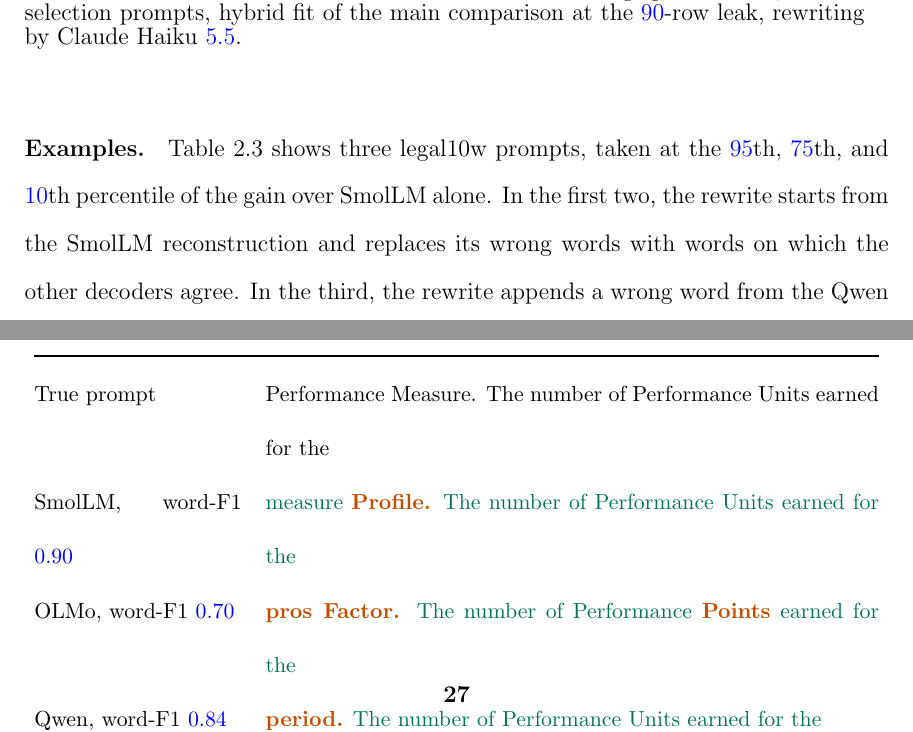
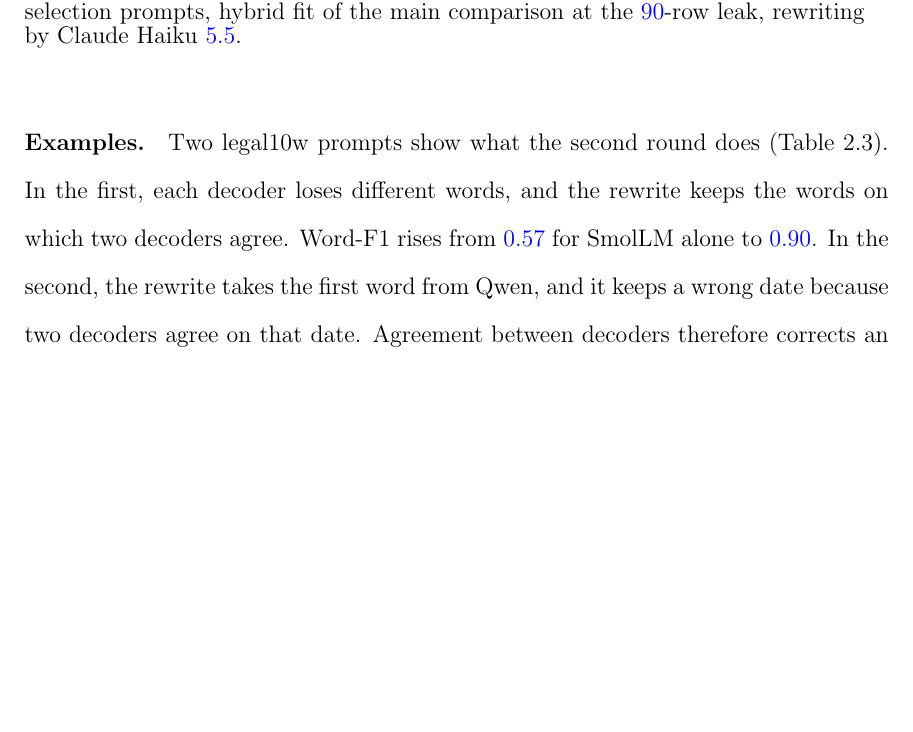
Before and after one commit to pdang468/writing_proposal_dec26, a LaTeX thesis (main.tex, which reads chapters/ch4_weak_supervised_attack/s9_rewriting.tex): two parts of pages 39 and 41 of 44 before the commit and part of page 39 of 43 after it, the two joined at a grey line, cut so that both start at the same text, the shorter picture padded with empty space. Compiled offline with pdfLaTeX.

Commit message:
rewriting examples cut to two and tied to the prose

```diff
--- a/chapters/ch4_weak_supervised_attack/s9_rewriting.tex
+++ b/chapters/ch4_weak_supervised_attack/s9_rewriting.tex
@@ -35,9 +35,11 @@
 \label{fig:attack:rewriting}
 \end{figure}
 
-\paragraph{Examples.} Table~\ref{tab:attack:rewriting-examples} shows three legal10w prompts, taken at the \vf{95}th, \vf{75}th, and \vf{10}th percentile of the gain over SmolLM alone.
-In the first two, the rewrite starts from the SmolLM reconstruction and replaces its wrong words with words on which the other decoders agree.
-In the third, the rewrite appends a wrong word from the Qwen reconstruction and loses word-F1.
+\paragraph{Examples.} Two legal10w prompts show what the second round does (Table~\ref{tab:attack:rewriting-examples}).
+In the first, each decoder loses different words, and the rewrite keeps the words on which two decoders agree.
+Word-F1 rises from \vf{0.57} for SmolLM alone to \vf{0.90}.
+In the second, the rewrite takes the first word from Qwen, and it keeps a wrong date because two decoders agree on that date.
+Agreement between decoders therefore corrects an error of one decoder and preserves an error that two share.
 Over the \vf{450} prompts, rewriting raises word-F1 on \vf{52} percent, leaves \vf{34} percent unchanged, and lowers \vf{14} percent. % src: legal10w cache and endpoint decoding, per-prompt gain of the rewrite of three over SmolLM alone (0.518, 0.338, 0.144)
 
 \begin{table}[H]
@@ -60,12 +62,6 @@
 OLMo, word-F1 \vf{0.56} & \miss{Food} \hit{Account (Account (the} \miss{Account)} \hit{on August} \miss{19,} \\
 Qwen, word-F1 \vf{0.80} & \hit{Real Property Account (The Account) on August} \miss{14, 1903} \hit{by} \\
 Rewrite, word-F1 \vf{0.80} & \hit{Real Property Account (the Account) on August} \miss{19, 2012} \hit{by} \\ % src: legal10w cache, law-edgar-00012496-w38, gain percentile 75
-\midrule
-True prompt & Performance Measure. The number of Performance Units earned for the \\
-SmolLM, word-F1 \vf{0.90} & \hit{measure} \miss{Profile.} \hit{The number of Performance Units earned for the} \\
-OLMo, word-F1 \vf{0.70} & \miss{pros Factor.} \hit{The number of Performance} \miss{Points} \hit{earned for the} \\
-Qwen, word-F1 \vf{0.84} & \miss{period.} \hit{The number of Performance Units earned for the} \\
-Rewrite, word-F1 \vf{0.86} & \hit{measure} \miss{Profile.} \hit{The number of Performance Units earned for the} \miss{period.} \\ % src: legal10w cache, law-atticus_contracts-00005898-w615, gain percentile 10
 \bottomrule
 \end{tabular}
 \end{table}
```
Also changed, not shown: chapters/ch4_weak_supervised_attack/s9_rewriting.tex (4 more changed lines).
